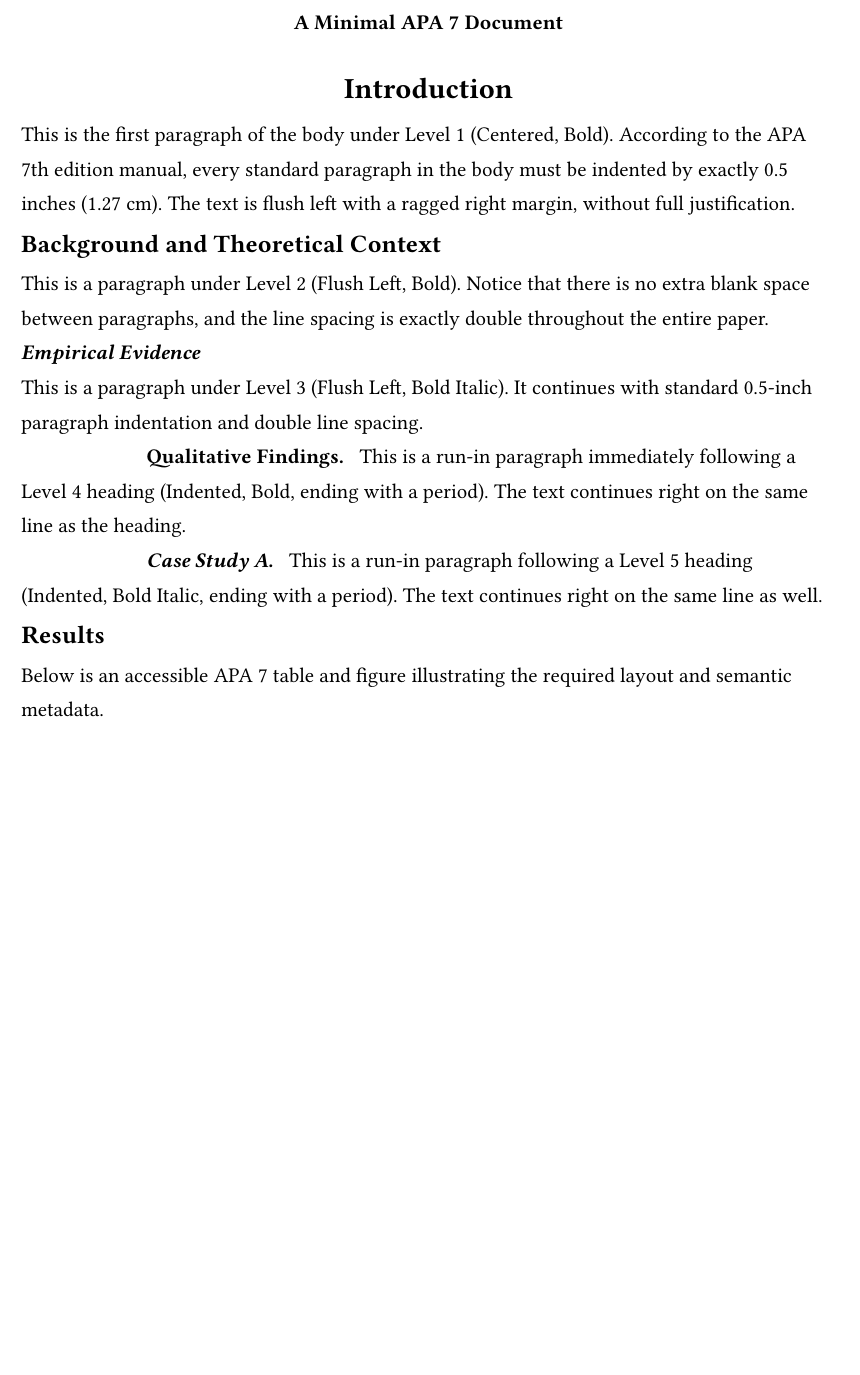
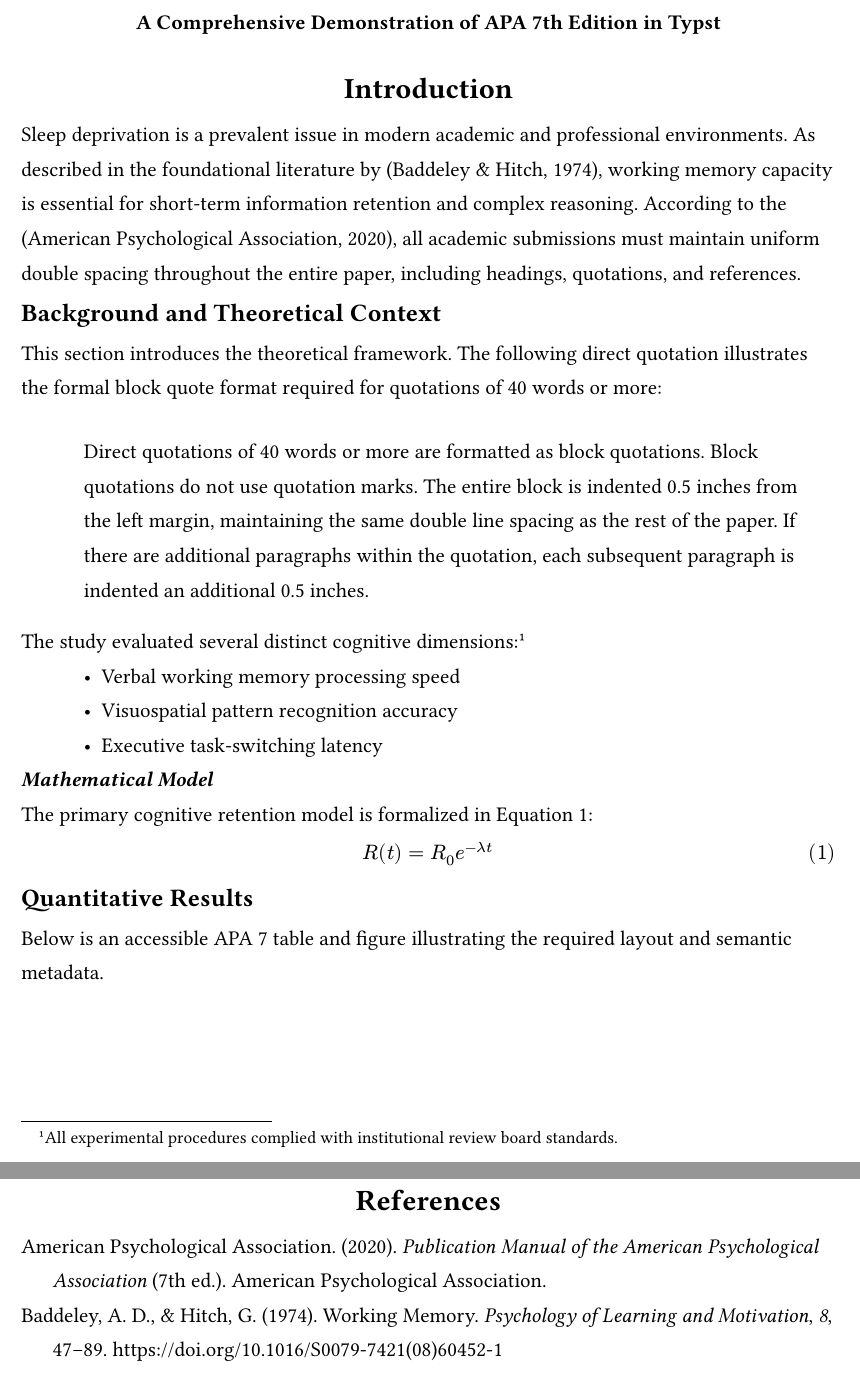
Before and after one commit to Row0902/apa7, a Typst document (examples/minimal.typ, which reads examples/sample.bib): part of page 3 of 4 before the commit and two parts of pages 3 and 6 of 6 after it, the two joined at a grey line, cut at the place of the change, the shorter picture padded with empty space. Compiled offline with Typst 0.15; a missing font is replaced by an installed copy or a similar font.

Commit message:
feat: implement APA 7 references, block quotes, math numbering and footnotes

```diff
--- a/examples/minimal.typ
+++ b/examples/minimal.typ
@@ -1,7 +1,7 @@
 #import "../src/lib.typ": apa7, apa-table, apa-figure, apa-appendix
 
 #show: apa7.with(
-  title: "A Minimal APA 7 Document",
+  title: "A Comprehensive Demonstration of APA 7th Edition in Typst",
   authors: (
     (name: "Rowell Urbaez Reyes", affiliation: "Independent Researcher"),
   ),
@@ -25,27 +26,31 @@
 
 = Introduction
 
-This is the first paragraph of the body under Level 1 (Centered, Bold). According to
-the APA 7th edition manual, every standard paragraph in the body must be indented by
-exactly 0.5 inches (1.27 cm). The text is flush left with a ragged right margin,
-without full justification.
+Sleep deprivation is a prevalent issue in modern academic and professional environments.
+As described in the foundational literature by @baddeley1974, working memory capacity
+is essential for short-term information retention and complex reasoning.
+According to the @apa2020manual, all academic submissions must maintain uniform
+double spacing throughout the entire paper, including headings, quotations, and references.
 
 == Background and Theoretical Context
 
-This is a paragraph under Level 2 (Flush Left, Bold). Notice that there is no extra blank
-space between paragraphs, and the line spacing is exactly double throughout the entire paper.
+This section introduces the theoretical framework. The following direct quotation illustrates
+the formal block quote format required for quotations of 40 words or more:
 
-=== Empirical Evidence
+#quote(block: true)[
+  Direct quotations of 40 words or more are formatted as block quotations. Block quotations
+  do not use quotation marks. The entire block is indented 0.5 inches from the left margin,
+  maintaining the same double line spacing as the rest of the paper. If there are additional
+  paragraphs within the quotation, each subsequent paragraph is indented an additional 0.5 inches.
+]
 
-This is a paragraph under Level 3 (Flush Left, Bold Italic). It continues with standard
-0.5-inch paragraph indentation and double line spacing.
+The study evaluated several distinct cognitive dimensions:#footnote[All experimental procedures complied with institutional review board standards.]
+- Verbal working memory processing speed
+- Visuospatial pattern recognition accuracy
+- Executive task-switching latency
 
-==== Qualitative Findings
-This is a run-in paragraph immediately following a Level 4 heading (Indented, Bold, ending with a period).
-The text continues right on the same line as the heading.
+=== Mathematical Model
 
-===== Case Study A
-This is a run-in paragraph following a Level 5 heading (Indented, Bold Italic, ending with a period).
-The text continues right on the same line as well.
+The primary cognitive retention model is formalized in @eq-retention:
 
-== Results
+#math.equation(
@@ -52,3 +60,6 @@ The text continues right on the same line as well.
+) <eq-retention>
+
+== Quantitative Results
 
 Below is an accessible APA 7 table and figure illustrating the required layout and semantic metadata.
 
--- /dev/null
+++ b/examples/sample.bib
@@ -0,0 +4,15 @@
+  journal = {Psychology of Learning and Motivation},
+  volume = {8},
+  pages = {47--89},
+  year = {1974},
+  doi = {10.1016/S0079-7421(08)60452-1}
+}
+
+@book{apa2020manual,
+  title = {Publication Manual of the American Psychological Association},
+  author = {{American Psychological Association}},
+  edition = {7th},
+  year = {2020},
+  publisher = {American Psychological Association},
+  address = {Washington, DC}
+}
```
Also changed, not shown: src/apa7/reference.typ (added, +39 -0 lines), src/apa7/typography.typ (+22 -0 lines), src/lib.typ (+2 -0 lines), examples/minimal.typ (12 more changed lines), examples/sample.bib (3 more changed lines).
